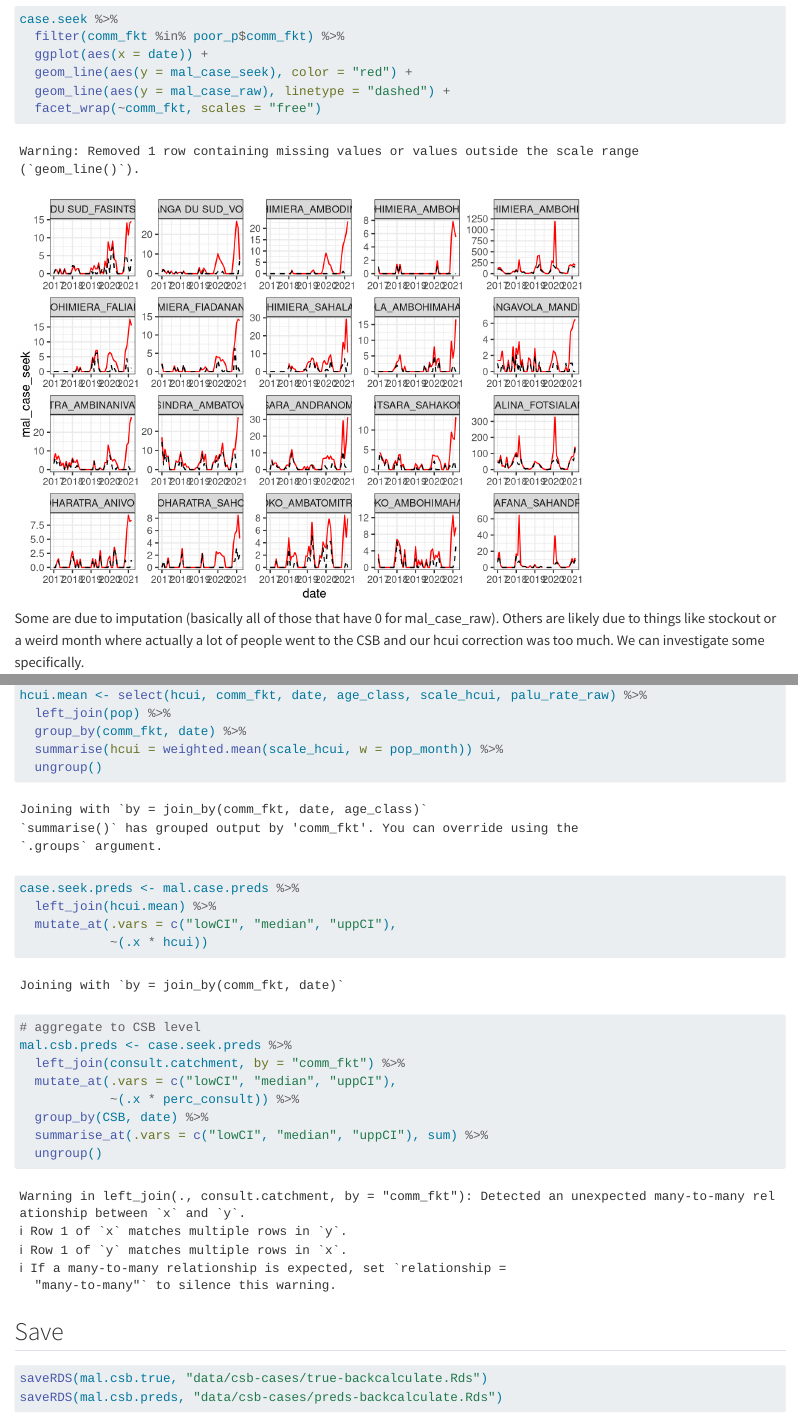
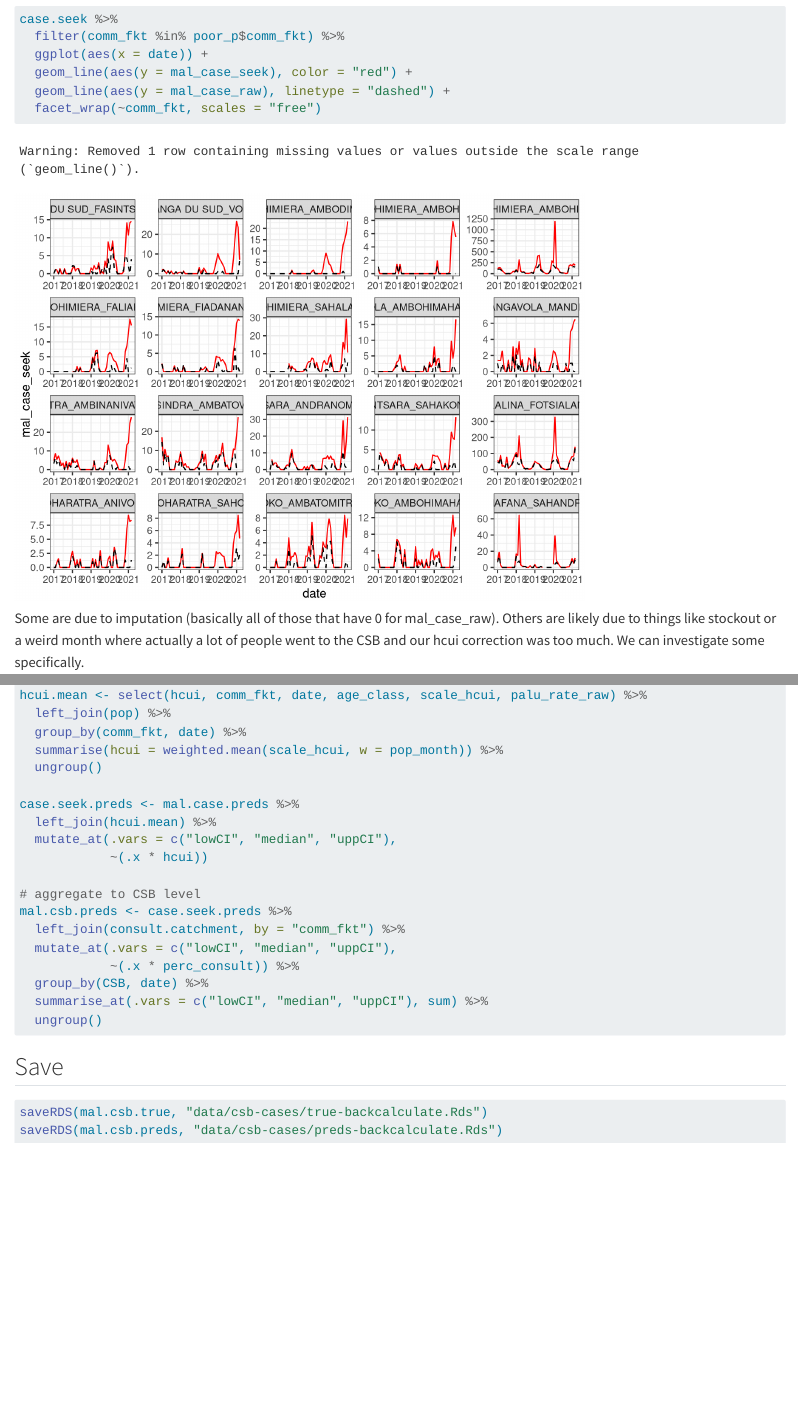
Before and after one commit to mvevans89/SMALLERdash, a Quarto document (vignettes/timeseries-apps/backcalculate-incidence-cases.qmd): the page in a window 1100 px wide, from 3870 px down, and a second part further down, joined at a grey line. Rendered offline with R 4.5, knitr and Pandoc in place of Quarto, with nearby package versions; some code elsewhere in the file could not run offline.

````diff
--- /dev/null
+++ b/data-raw/back-calculate-cases.R
@@ -0,0 +1,137 @@
+#back-calculate cases for dashboard
+#MV Evans Nov 2022
+
+#' This script back-calculates cases from the incidence data
+#' using the HCUI. Details exploring the method and how well it works
+#' are in `vignettes/timeseries-apps/backcalculate-incience-cases.qmd`.
+#'
+#'
+
+# Load Packages & Data #########################
+
+options(stringsAsFactors = F, scipen = 999)
+
+library(ggplot2); theme_set(theme_bw())
+library(tidyr)
+library(lubridate)
+
+#should set wd to project directory
+library(here)
+
+library(dplyr)
+
+#proportion consults at each CSB from all consultations
+consult.catchment <- read.csv(here("data/consults_by_csb_2018-2019.csv"))
+#population values
+pop <- readRDS(here("data/pop_fkt.rds"))
+#hcui, also info on imputation and stockout correction
+hcui <- readRDS(here("data/raw/hcui-full.rds"))
+#stockout data includes data on how many cases were at the CSB
+stock <- readRDS(here("data/raw/stockout.rds"))
+
+# True Historical Data ###################
+
+#incidence to cases by fokontany
+mal.case <- readRDS(here("data/raw/malaria-data.rds")) %>%
+  select(comm_fkt, date, true_y) %>%
+  left_join(filter(pop, age_class == "all")) %>%
+  mutate(mal_case = true_y /1000 * pop_month)
+
+#rscale by hcui
+#this is using an approximated hcui for now because it is all ages
+hcui.mean <- select(hcui, comm_fkt, date, age_class, scale_hcui, palu_rate_raw) %>%
+  left_join(pop) %>%
+  #calculate population weighted hcui and total cases
+  mutate(mal_case = palu_rate_raw / 1000 * pop_month) %>%
+  group_by(comm_fkt, date) %>%
+  summarise(hcui = weighted.mean(scale_hcui, w = pop_month)) %>%
+  ungroup()
+
+case.seek <- select(mal.case, comm_fkt, date, mal_case, pop = pop_month) %>%
+  left_join(hcui.mean) %>%
+  mutate(mal_case_seek = mal_case*hcui)
+
+# aggregate to CSB level
+mal.csb.true <- case.seek %>%
+  left_join(consult.catchment, by = "comm_fkt") %>%
+  mutate(mal_case_csb = mal_case_seek * perc_consult) %>%
+  group_by(CSB, date) %>%
+  summarise(mal_case_csb = sum(mal_case_csb, na.rm = T)) %>%
+  ungroup()
+
+# Predictions #############################
+
+#incidence to cases by fokontany
+mal.case.preds <- readRDS(here("data/raw/malaria-data.rds")) %>%
+  select(comm_fkt, date, lowCI, median, uppCI) %>%
+  left_join(filter(pop, age_class == "all")) %>%
+  mutate_at(.vars = c("lowCI", "median", "uppCI"),
+            ~(.x / pop_month * 1000))
+
+#rscale by hcui
+#this is using an approximated hcui for now because it is all ages
+hcui.mean <- select(hcui, comm_fkt, date, age_class, scale_hcui, palu_rate_raw) %>%
+  left_join(pop) %>%
+  group_by(comm_fkt, date) %>%
+  summarise(hcui = weighted.mean(scale_hcui, w = pop_month)) %>%
+  ungroup()
+
+case.seek.preds <- mal.case.preds %>%
+  left_join(hcui.mean) %>%
+  mutate_at(.vars = c("lowCI", "median", "uppCI"),
+            ~(.x * hcui))
+
+# aggregate to CSB level
+mal.csb.preds <- case.seek.preds %>%
+  left_join(consult.catchment, by = "comm_fkt") %>%
+  mutate_at(.vars = c("lowCI", "median", "uppCI"),
+            ~(.x * perc_consult)) %>%
+  group_by(CSB, date) %>%
+  summarise_at(.vars = c("lowCI", "median", "uppCI"), sum) %>%
+  ungroup()
+
+# Save just in case ########################
+
+saveRDS(mal.csb.true, "data/csb-cases/true-backcalculate.Rds")
+saveRDS(mal.csb.preds, "data/csb-cases/preds-backcalculate.Rds")
+
+# Create data for plot ###################
+
+#this manually sets the date of prediction
+current.month <- as.Date("2020-12-01")
+#order for plotting so last three months are predictions
+month.label.order <- month.abb[((month(current.month)-9):(month(current.month)+2)) %% 12 +1]
+
+plot.data.csb <- mal.csb.true %>%
+  #first get historical in proper form
+  filter(date<= current.month) %>%
+  #create new columns to line up
+  mutate(lowCI = mal_case_csb,
+         uppCI = mal_case_csb,
+         median = mal_case_csb) %>%
+  bind_rows(filter(mal.csb.preds, date>current.month)) %>%
+  #categorize into season and labels
+  mutate(season = case_when(
+    date > current.month %m-% months(9)  ~ "Present",
+    date > current.month %m-% months(9+ 12) ~ " 2019/2020",
+    date > current.month %m-% months(9+ (12*2)) ~ " 2018/2019",
+    date > current.month %m-% months(9+ (12*3)) ~ " 2017/2018",
+    TRUE ~ "drop")
+  ) %>%
+  filter(season != "drop") %>%
+  mutate(month_lab = month.abb[month(date)]) %>%
+  #change to ordered factor
+  mutate(month_lab = factor(month_lab, levels = month.label.order)) %>%
+  select(-mal_case_csb)
+
+## Create district level ######################
+
+plot.data.district <- plot.data.csb %>%
+  select(-CSB) %>%
+  group_by(season, date, month_lab) %>%
+  summarise_all(sum)
+
+## Save ###################################
+
+saveRDS(plot.data.csb, "data/for-app/cases-csb.rds")
+saveRDS(plot.data.district, "data/for-app/cases-district.rds")
--- a/vignettes/timeseries-apps/backcalculate-incidence-cases.qmd
+++ b/vignettes/timeseries-apps/backcalculate-incidence-cases.qmd
@@ -237,9 +239,11 @@
 ## True data
 
 ```{r}
+#| eval: false
+
 #incidence to cases by fokontany
 mal.case <- readRDS(here("data/malaria-data.rds")) %>%
-  select(comm_fkt, date, true_y)
+  select(comm_fkt, date, true_y) %>%
   left_join(filter(pop, age_class == "all")) %>%
   mutate(mal_case = true_y /1000 * pop_month)
 
@@ -270,6 +274,8 @@
 ## Predictions
 
 ```{r}
+#| eval: false
+#|
 #incidence to cases by fokontany
 mal.case.preds <- readRDS(here("data/malaria-data.rds")) %>%
   select(comm_fkt, date, lowCI, median, uppCI) %>%
@@ -303,6 +309,7 @@
 ## Save
 
 ```{r}
+#| eval: false
 saveRDS(mal.csb.true, "data/csb-cases/true-backcalculate.Rds")
 saveRDS(mal.csb.preds, "data/csb-cases/preds-backcalculate.Rds")
 ```
````
Also changed, not shown: R/mod_cases_time.R (added, +31 -0 lines), R/utils_cases_time.R (added, +7 -0 lines), dev/02_dev.R (+2 -2 lines), data/csb-cases/true-backcalculate.Rds, data/for-app/cases-csb.rds (added), data/for-app/cases-district.rds (added), vignettes/timeseries-apps/backcalculate-incidence-cases.qmd (2 more changed lines).
